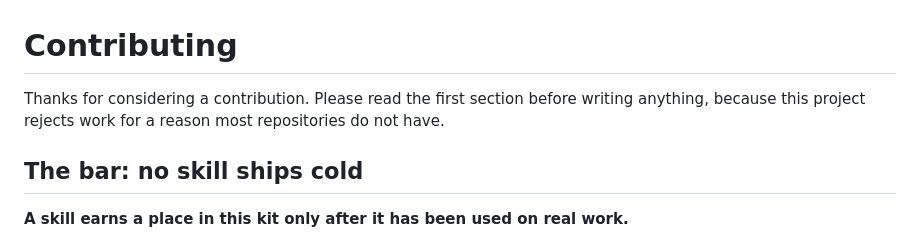
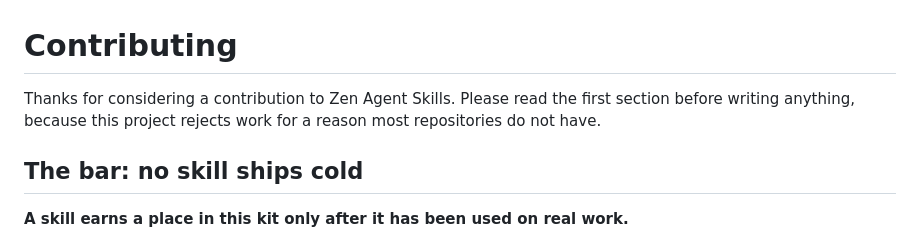
Before and after one commit to hams-ollo/zen-agent-skills, a Markdown page: CONTRIBUTING.md, the part around the change. Rendered like a GitHub page.

Commit message:
docs: name the project in CONTRIBUTING and CATALOG
Neither document named the project it belongs to. A rebrand is the right
moment to fix that, and both are landing pages for people arriving cold.

Co-Authored-By: Claude Opus 5 <noreply@anthropic.com>

```diff
--- a/CONTRIBUTING.md
+++ b/CONTRIBUTING.md
@@ -1,6 +1,6 @@
 # Contributing
 
-Thanks for considering a contribution. Please read the first section before writing anything, because this project rejects work for a reason most repositories do not have.
+Thanks for considering a contribution to Zen Agent Skills. Please read the first section before writing anything, because this project rejects work for a reason most repositories do not have.
 
 ## The bar: no skill ships cold
 
```
Also changed, not shown: docs/CATALOG.md (+2 -0 lines).
